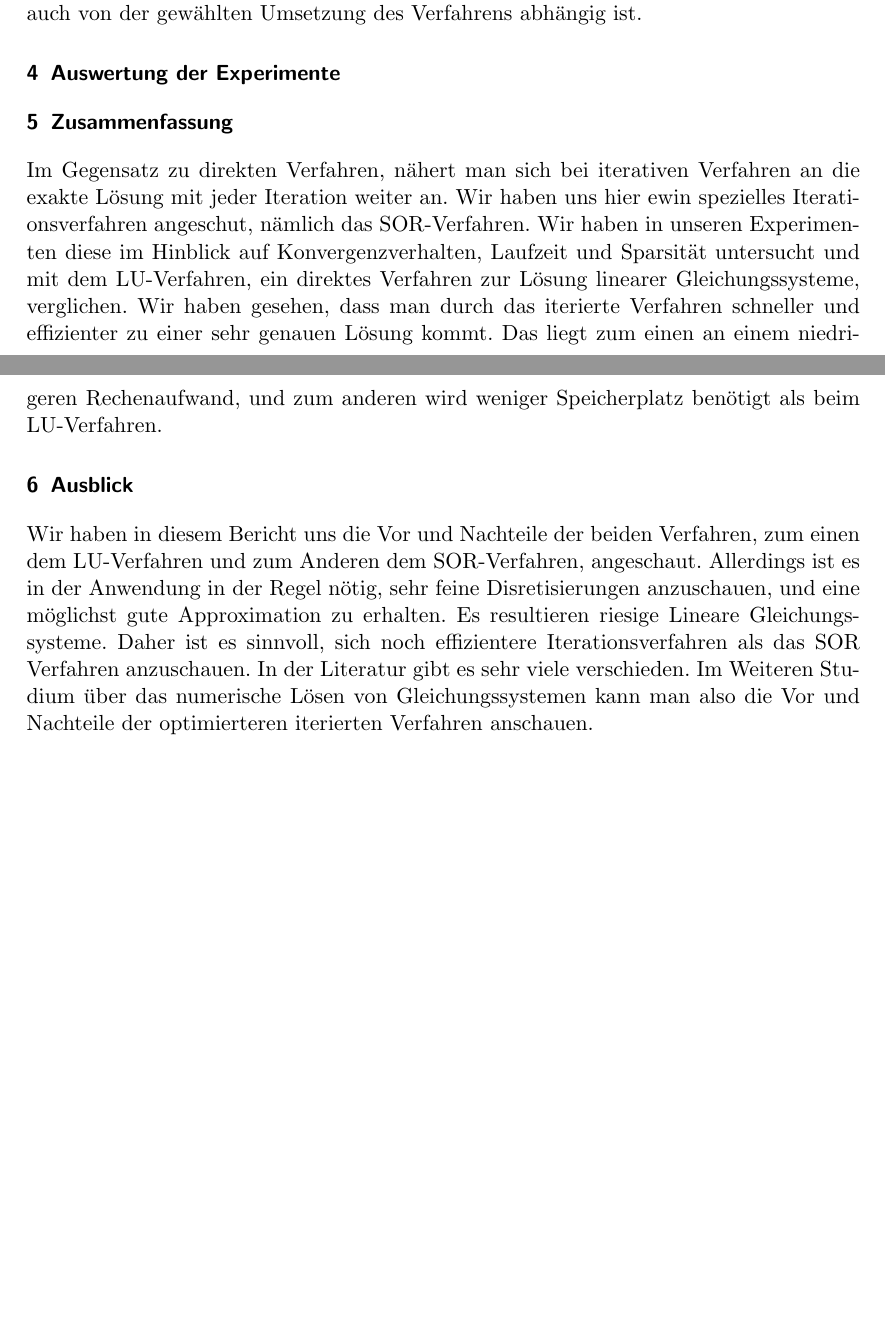
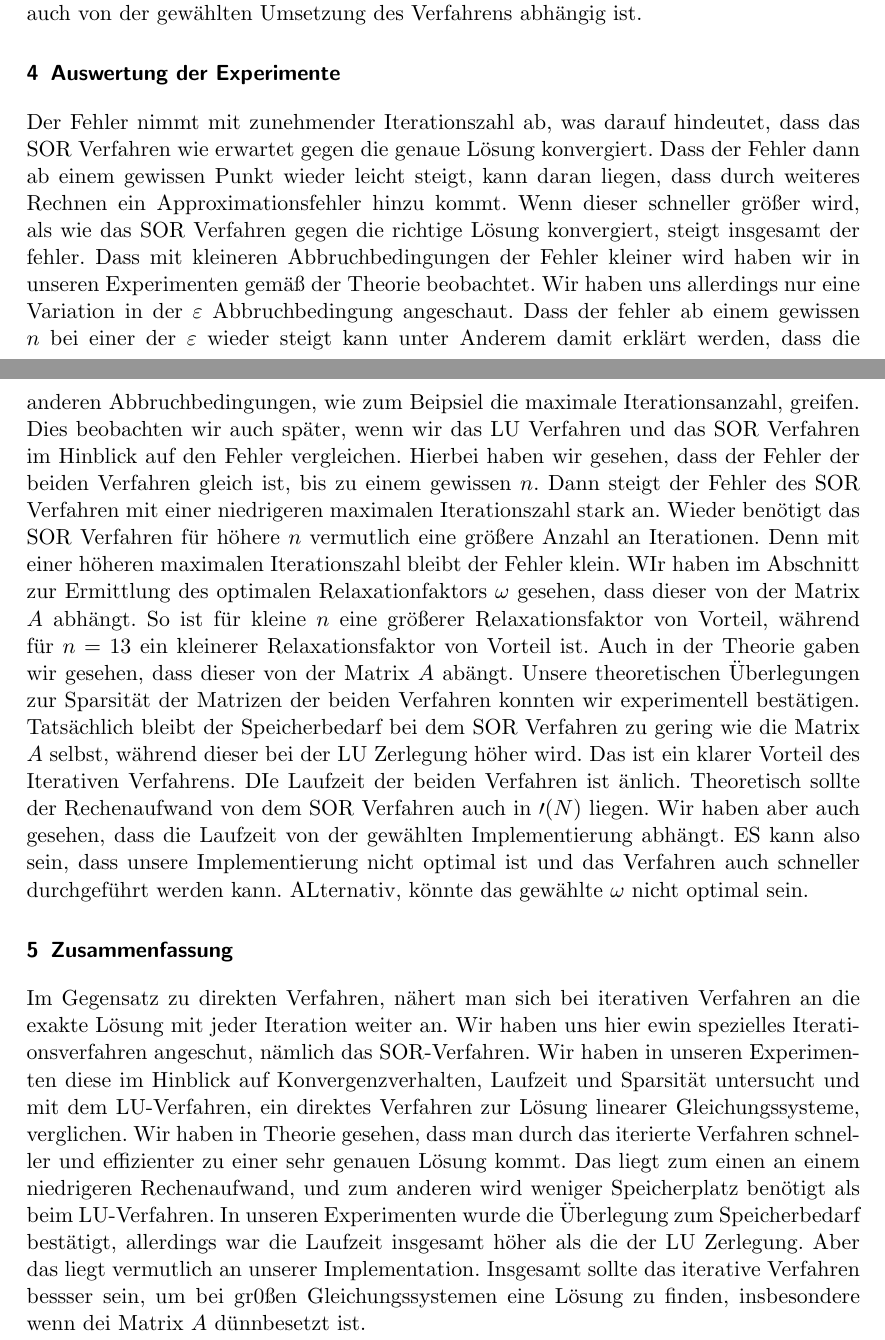
Before and after one commit to annikathiele/numla, a LaTeX document (LGS_IT_PP21.tex): two parts of pages 15 and 16 of 16, joined at a grey line, cut so that both start at the same text, the shorter picture padded with empty space. Compiled offline with pdfLaTeX.

Commit message:
Update LGS_IT_PP21.tex

```diff
--- a/LGS_IT_PP21.tex
+++ b/LGS_IT_PP21.tex
@@ -451,13 +451,14 @@ Um die beiden Verfahren hinsichtlich der Laufzeit zu vergleichen,  messen wir je
 Es ist aus dieser Abbildung zu erkennen, dass die Laufzeit von dem LU Verfahren linear beschränkt ist.  Das SOR Verfahren hingegen ist nicht ganz linear beschränkt.  Wir haben beim SOR Verfahren noch von einer weiteren Implementation die Zeit gemessen, diese hat eine weitaus größere Laufzeit. Bei dieser Implementation berechnen wir die Schritte komponentenweise. Dies bedeutet einen größeren Rechenaufwand und damit eine höhere Laufzeit. Es ist also zu erkennen, dass die Laufzeit des Verfahrens natürlich auch
 von der gewählten Umsetzung des Verfahrens abhängig ist.
 
+
 \section{Auswertung der Experimente}
+
+Der Fehler nimmt mit zunehmender Iterationszahl ab, was darauf hindeutet, dass das SOR Verfahren wie erwartet gegen die genaue Lösung konvergiert. Dass der Fehler dann ab einem gewissen Punkt wieder leicht steigt, kann daran liegen, dass durch weiteres Rechnen ein Approximationsfehler hinzu kommt.  Wenn dieser schneller größer wird, als wie das SOR Verfahren gegen die richtige Lösung konvergiert, steigt insgesamt der fehler.  Dass mit kleineren Abbruchbedingungen der Fehler kleiner wird haben wir in unseren Experimenten gemäß der Theorie beobachtet.  Wir haben uns allerdings nur eine Variation in der $\varepsilon$ Abbruchbedingung angeschaut. Dass der fehler ab einem gewissen $n$ bei einer der $\varepsilon$ wieder steigt kann unter Anderem damit erklärt werden, dass die anderen Abbruchbedingungen, wie zum Beipsiel die maximale Iterationsanzahl, greifen. Dies beobachten wir auch später, wenn wir das LU Verfahren und das SOR Verfahren im Hinblick auf den Fehler vergleichen. Hierbei haben wir gesehen, dass der Fehler der beiden Verfahren gleich ist,  bis zu einem gewissen $n$. Dann steigt der Fehler des SOR Verfahren mit einer niedrigeren maximalen Iterationszahl stark an.  Wieder benötigt das SOR Verfahren für höhere $n$ vermutlich eine größere Anzahl an Iterationen. Denn mit einer höheren maximalen Iterationszahl bleibt der Fehler klein. WIr haben im Abschnitt zur Ermittlung des optimalen Relaxationfaktors $\omega$ gesehen, dass dieser von der Matrix $A$ abhängt. So ist für kleine $n$ eine größerer Relaxationsfaktor von Vorteil, während für $n=13$ ein kleinerer Relaxationsfaktor von Vorteil ist. Auch in der Theorie gaben wir gesehen, dass dieser von der Matrix $A$ abängt.  Unsere theoretischen Überlegungen zur Sparsität der Matrizen der beiden Verfahren konnten wir experimentell bestätigen. Tatsächlich bleibt der Speicherbedarf bei dem SOR Verfahren zu gering wie die Matrix $A$ selbst, während dieser bei der LU Zerlegung höher wird. Das ist ein klarer Vorteil des Iterativen Verfahrens. DIe Laufzeit der beiden Verfahren ist änlich. Theoretisch sollte der Rechenaufwand von dem SOR Verfahren auch in $\mathcal{0}(N)$ liegen. Wir haben aber auch gesehen,  dass die Laufzeit von der gewählten Implementierung abhängt. ES kann also sein, dass unsere Implementierung nicht optimal ist und das Verfahren auch schneller durchgeführt werden kann.  ALternativ, könnte das gewählte $\omega $ nicht optimal sein.
 \section{Zusammenfassung}
 
-Im Gegensatz zu direkten Verfahren, nähert man sich bei iterativen Verfahren an die exakte Lösung mit jeder Iteration weiter an.  Wir haben uns hier ewin spezielles Iterationsverfahren angeschut, nämlich das SOR-Verfahren. Wir haben in unseren Experimenten diese im Hinblick auf Konvergenzverhalten, Laufzeit und Sparsität untersucht und mit dem LU-Verfahren, ein direktes Verfahren zur Lösung linearer Gleichungssysteme, verglichen.  Wir haben gesehen, dass man durch das iterierte Verfahren schneller und effizienter zu einer sehr genauen Lösung kommt.  Das liegt zum einen an einem niedrigeren Rechenaufwand, und zum anderen wird weniger Speicherplatz benötigt als beim LU-Verfahren.
+Im Gegensatz zu direkten Verfahren, nähert man sich bei iterativen Verfahren an die exakte Lösung mit jeder Iteration weiter an.  Wir haben uns hier ewin spezielles Iterationsverfahren angeschut, nämlich das SOR-Verfahren. Wir haben in unseren Experimenten diese im Hinblick auf Konvergenzverhalten, Laufzeit und Sparsität untersucht und mit dem LU-Verfahren, ein direktes Verfahren zur Lösung linearer Gleichungssysteme, verglichen.  Wir haben in Theorie gesehen, dass man durch das iterierte Verfahren schneller und effizienter zu einer sehr genauen Lösung kommt.  Das liegt zum einen an einem niedrigeren Rechenaufwand, und zum anderen wird weniger Speicherplatz benötigt als beim LU-Verfahren.  In unseren Experimenten wurde die Überlegung zum Speicherbedarf bestätigt, allerdings war die Laufzeit insgesamt höher als die der LU Zerlegung.  Aber das liegt vermutlich an unserer Implementation. Insgesamt sollte das iterative Verfahren bessser sein, um bei gr0ßen Gleichungssystemen eine Lösung zu finden, insbesondere wenn dei Matrix $A$ dünnbesetzt ist.
 
-\section{Ausblick}
-Wir haben in diesem Bericht uns die Vor und Nachteile der beiden Verfahren, zum einen dem LU-Verfahren und zum Anderen dem SOR-Verfahren, angeschaut.  Allerdings ist es in der Anwendung in der Regel nötig,  sehr feine Disretisierungen anzuschauen, und eine möglichst gute Approximation zu erhalten.  Es resultieren riesige Lineare Gleichungssysteme. Daher ist es sinnvoll, sich noch effizientere Iterationsverfahren als das SOR Verfahren anzuschauen. In der Literatur gibt es sehr viele verschieden. Im Weiteren Studium über das numerische Lösen von Gleichungssystemen kann man also die Vor und Nachteile der optimierteren iterierten Verfahren anschauen.
 
 
 
```
